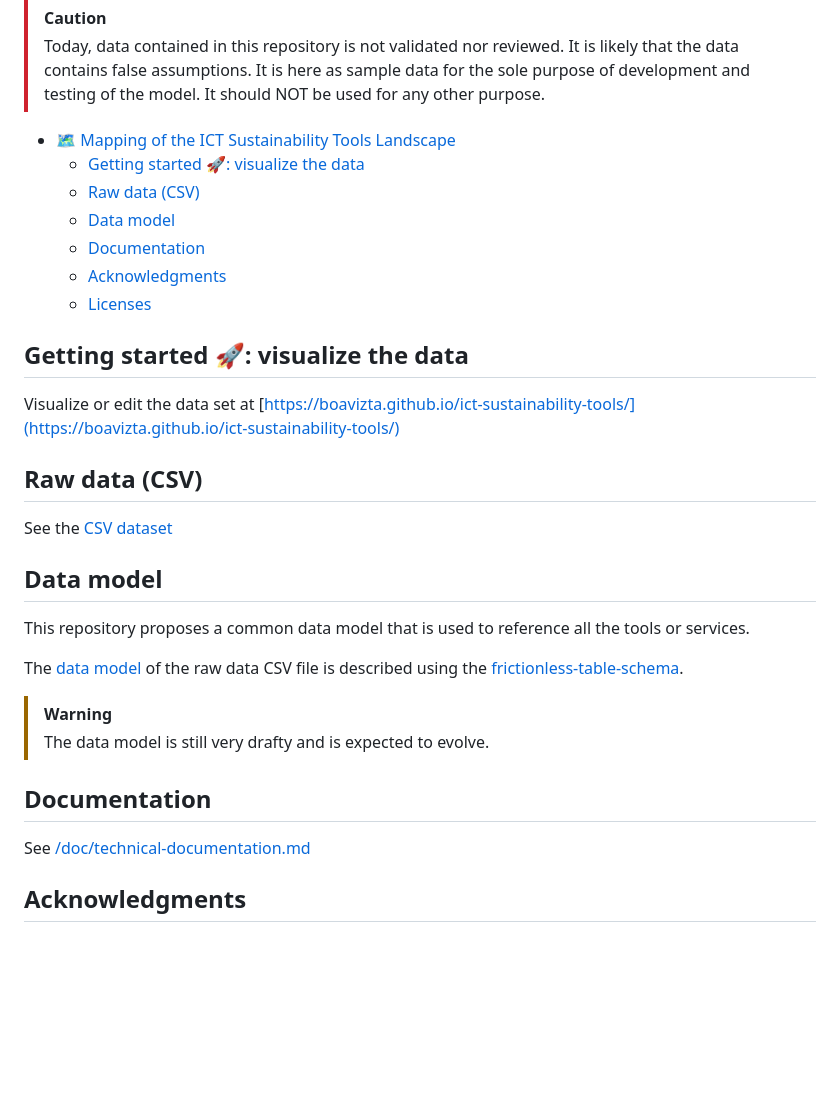
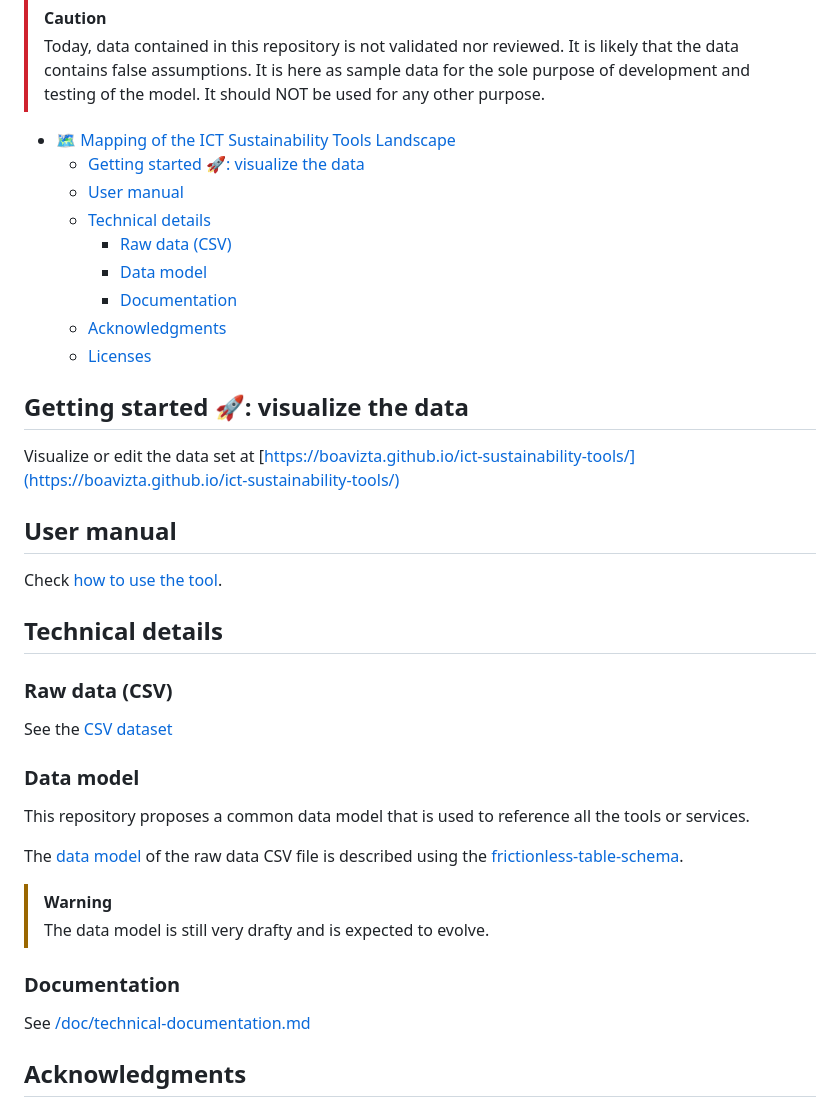
Before and after one commit to olebrussels/boavizta-ict-sust-tools-fork, a Markdown page: README.md, the part around the change. Drawn GitHub-style; blank space fills up the shorter version.

Commit message:
add sample user manual

```diff
--- a/README.md
+++ b/README.md
@@ -8,9 +8,11 @@ This repository aims at providing a **vendor-neutral**, **fact-based**, **non-ju
 
 - [🗺️ Mapping of the ICT Sustainability Tools Landscape](#️-mapping-of-the-ict-sustainability-tools-landscape)
   - [Getting started 🚀: visualize the data](#getting-started--visualize-the-data)
-  - [Raw data (CSV)](#raw-data-csv)
-  - [Data model](#data-model)
-  - [Documentation](#documentation)
+  - [User manual](#user-manual)
+  - [Technical details](#technical-details)
+    - [Raw data (CSV)](#raw-data-csv)
+    - [Data model](#data-model)
+    - [Documentation](#documentation)
   - [Acknowledgments](#acknowledgments)
   - [Licenses](#licenses)
 
@@ -18,11 +20,18 @@ This repository aims at providing a **vendor-neutral**, **fact-based**, **non-ju
 
 Visualize or edit the data set at [https://boavizta.github.io/ict-sustainability-tools/](https://boavizta.github.io/ict-sustainability-tools/)
 
-## Raw data (CSV)
+## User manual
+
+Check [how to use the tool](/doc/user-manual/how-to-use-the-tool.md).
+
+
+## Technical details
+
+### Raw data (CSV)
 
 See the [CSV dataset](ictst/data/tools.csv)
 
-## Data model
+### Data model
 
 This repository proposes a common data model that is used to reference all the tools or services.
 
@@ -31,7 +40,7 @@ The [data model](ictst/model/tools.frictionless-table-schema.json) of the raw da
 > [!WARNING]
 > The data model is still very drafty and is expected to evolve.
 
-## Documentation
+### Documentation
 
 See [/doc/technical-documentation.md](/doc/technical-documentation.md)
 
```
Also changed, not shown: doc/user-manual/how-to-something-else.md (added, +3 -0 lines), doc/user-manual/how-to-use-the-tool.md (added, +20 -0 lines), doc/user-manual/picts/sample-pict.excalidraw.png (added).
